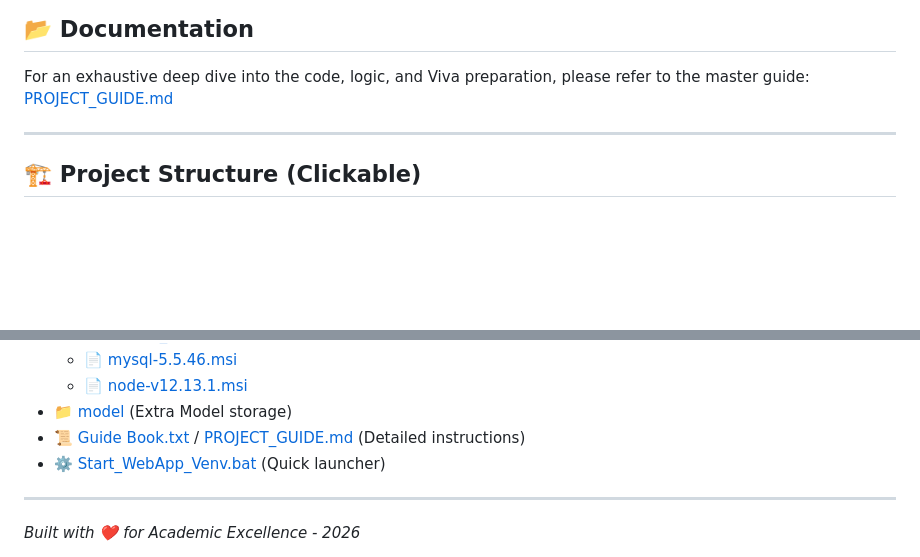
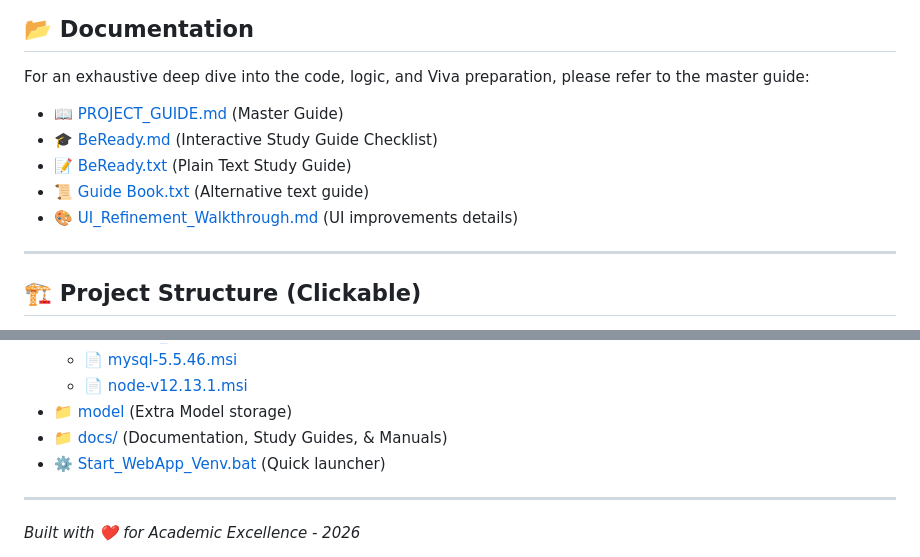
Before and after one commit to Ksreyan0725/CyberAttackPrediction---College_Project, a Markdown page: README.md, 2 parts joined by grey strips. GitHub-like rendering; blank space fills up the shorter version.

```diff
--- a/README.md
+++ b/README.md
@@ -71,7 +71,11 @@ This project primarily uses the **NSL-KDD** dataset, an industry-standard benchm
 
 ## 📂 Documentation
 For an exhaustive deep dive into the code, logic, and Viva preparation, please refer to the master guide:
-[PROJECT_GUIDE.md](PROJECT_GUIDE.md)
+- 📖 [PROJECT_GUIDE.md](docs/PROJECT_GUIDE.md) (Master Guide)
+- 🎓 [BeReady.md](docs/BeReady.md) (Interactive Study Guide Checklist)
+- 📝 [BeReady.txt](docs/BeReady.txt) (Plain Text Study Guide)
+- 📜 [Guide Book.txt](docs/Guide%20Book.txt) (Alternative text guide)
+- 🎨 [UI_Refinement_Walkthrough.md](docs/UI_Refinement_Walkthrough.md) (UI improvements details)
 
 ---
 
@@ -101,7 +105,7 @@ For an exhaustive deep dive into the code, logic, and Viva preparation, please r
     - 📄 [mysql-5.5.46.msi](Soft/mysql-5.5.46-win32.msi)
     - 📄 [node-v12.13.1.msi](Soft/node-v12.13.1-x64.msi)
 - 📁 [model](model/) (Extra Model storage)
-- 📜 [Guide Book.txt](Guide%20Book.txt) / [PROJECT_GUIDE.md](PROJECT_GUIDE.md) (Detailed instructions)
+- 📁 [docs/](docs/) (Documentation, Study Guides, & Manuals)
 - ⚙️ [Start_WebApp_Venv.bat](Start_WebApp_Venv.bat) (Quick launcher)
 
 
```
Also changed, not shown: other parts of README.md (+1 -1 lines), backups/README.md (added, +6 -0 lines).
